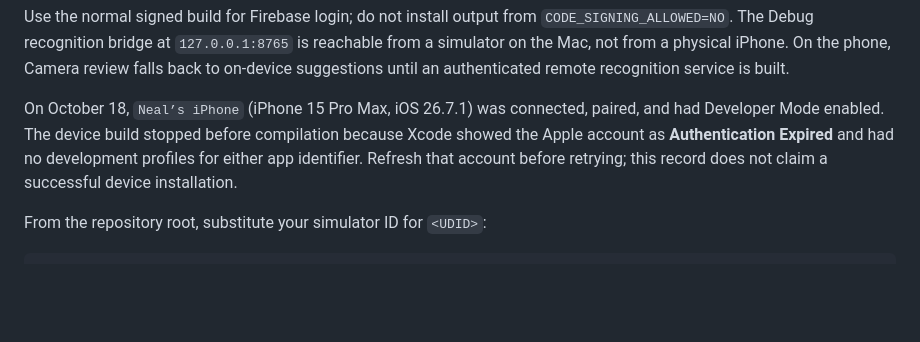
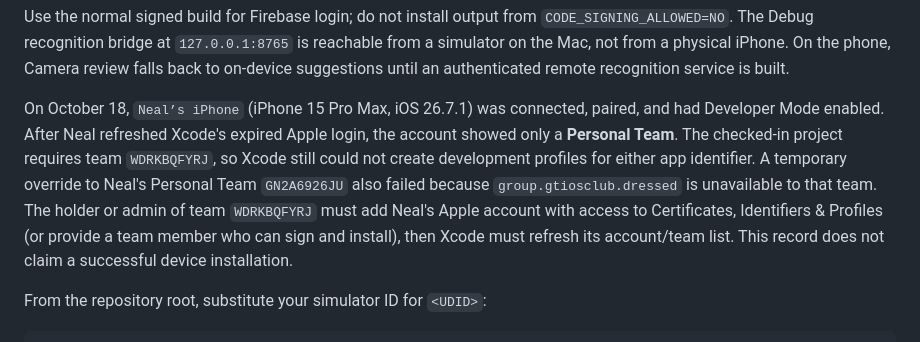
Before and after one commit to gtiosclub/dressed, a Markdown page: docs/IOS_DEVELOPMENT.md, the part around the change. Rendered like a GitHub page; blank space fills up the shorter version.

Commit message:
Record Apple team access requirement for device install

```diff
--- a/docs/IOS_DEVELOPMENT.md
+++ b/docs/IOS_DEVELOPMENT.md
@@ -68,7 +68,7 @@ On October 16, a real public shoe photo selected from Photos on the iOS 27 simul
 
 Use the normal signed build for Firebase login; do not install output from `CODE_SIGNING_ALLOWED=NO`. The Debug recognition bridge at `127.0.0.1:8765` is reachable from a simulator on the Mac, not from a physical iPhone. On the phone, Camera review falls back to on-device suggestions until an authenticated remote recognition service is built.
 
-On October 18, `Neal’s iPhone` (iPhone 15 Pro Max, iOS 26.7.1) was connected, paired, and had Developer Mode enabled. The device build stopped before compilation because Xcode showed the Apple account as **Authentication Expired** and had no development profiles for either app identifier. Refresh that account before retrying; this record does not claim a successful device installation.
+On October 18, `Neal’s iPhone` (iPhone 15 Pro Max, iOS 26.7.1) was connected, paired, and had Developer Mode enabled. After Neal refreshed Xcode's expired Apple login, the account showed only a **Personal Team**. The checked-in project requires team `WDRKBQFYRJ`, so Xcode still could not create development profiles for either app identifier. A temporary override to Neal's Personal Team `GN2A6926JU` also failed because `group.gtiosclub.dressed` is unavailable to that team. The holder or admin of team `WDRKBQFYRJ` must add Neal's Apple account with access to Certificates, Identifiers & Profiles (or provide a team member who can sign and install), then Xcode must refresh its account/team list. This record does not claim a successful device installation.
 
 From the repository root, substitute your simulator ID for `<UDID>`:
 
```
